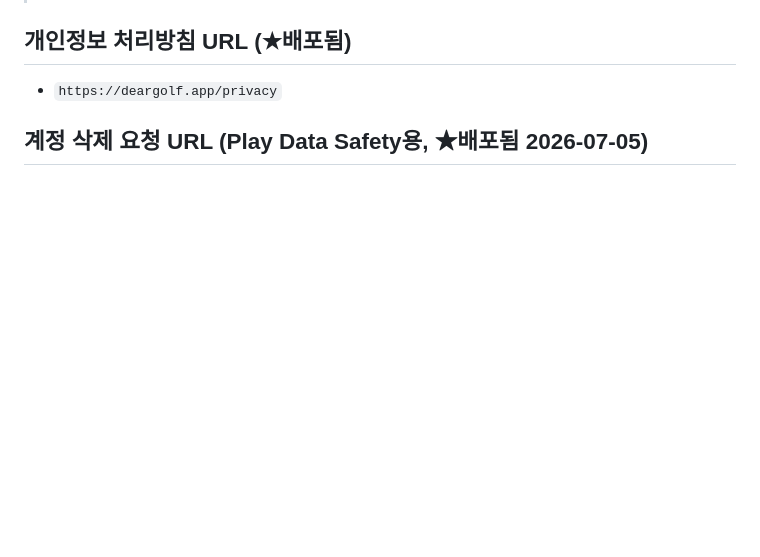
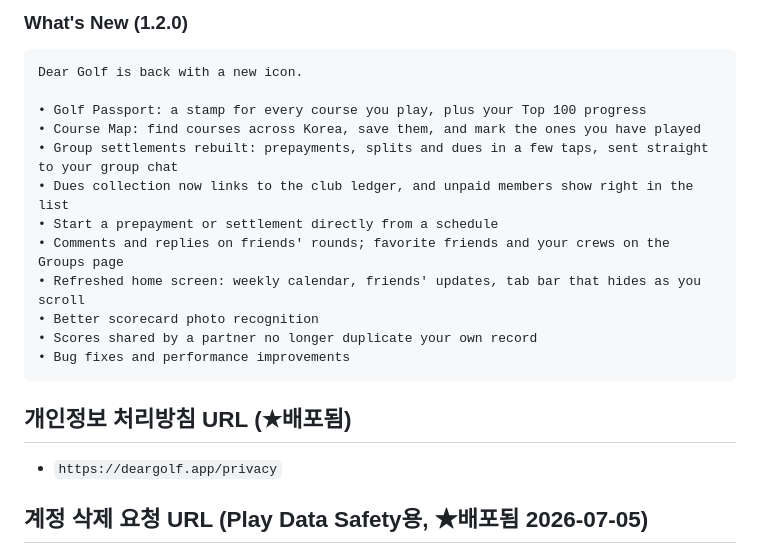
Before and after one commit to aroarang00/Dear-Golf, a Markdown page: docs/store-listing.md, the part around one of its changes. Rendered like a GitHub page; blank space fills up the shorter version.

````diff
--- a/docs/store-listing.md
+++ b/docs/store-listing.md
@@ -72,3 +144,19 @@ App Store Connect · Google Play Console · TestFlight에 입력할 텍스트
+### What's New (1.2.0)
+```
+Dear Golf is back with a new icon.
+
+• Golf Passport: a stamp for every course you play, plus your Top 100 progress
+• Course Map: find courses across Korea, save them, and mark the ones you have played
+• Group settlements rebuilt: prepayments, splits and dues in a few taps, sent straight to your group chat
+• Dues collection now links to the club ledger, and unpaid members show right in the list
+• Start a prepayment or settlement directly from a schedule
+• Comments and replies on friends' rounds; favorite friends and your crews on the Groups page
+• Refreshed home screen: weekly calendar, friends' updates, tab bar that hides as you scroll
+• Better scorecard photo recognition
+• Scores shared by a partner no longer duplicate your own record
+• Bug fixes and performance improvements
+```
+
 ## 개인정보 처리방침 URL (★배포됨)
 - `https://deargolf.app/privacy`
 
````
Also changed, not shown: other parts of docs/store-listing.md (+72 -0 lines).
